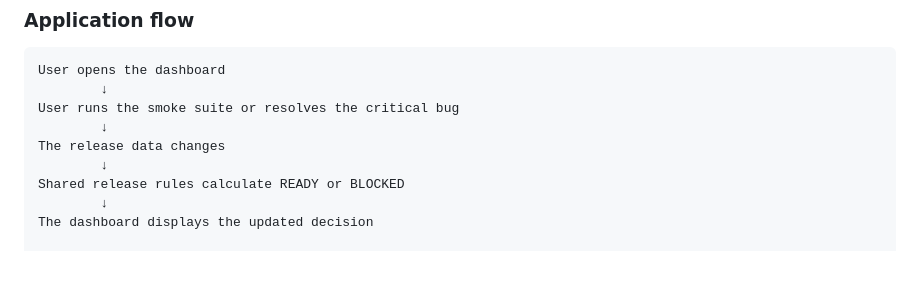
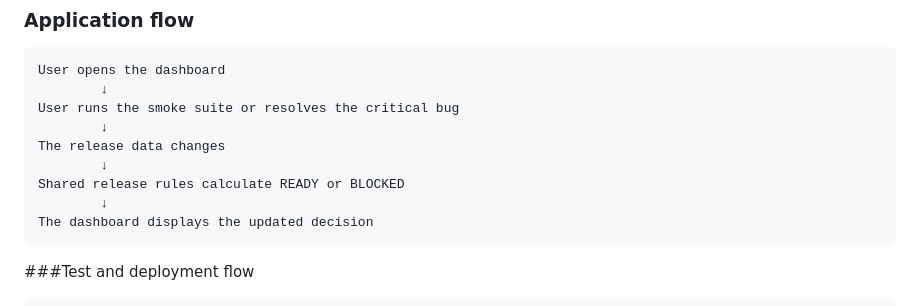
Before and after one commit to dillon-olivi/release-readiness-demo, a Markdown page: README.md, the part around the change. Drawn GitHub-style; blank space fills up the shorter version.

Commit message:
Updating instructions
Add test and deployment flow section to README

````diff
--- a/README.md
+++ b/README.md
@@ -36,7 +36,9 @@ The release data changes
 Shared release rules calculate READY or BLOCKED
         ↓
 The dashboard displays the updated decision
-
+```
+###Test and deployment flow
+```text
 Code is pushed to GitHub
         ↓
 GitHub Actions starts
````
